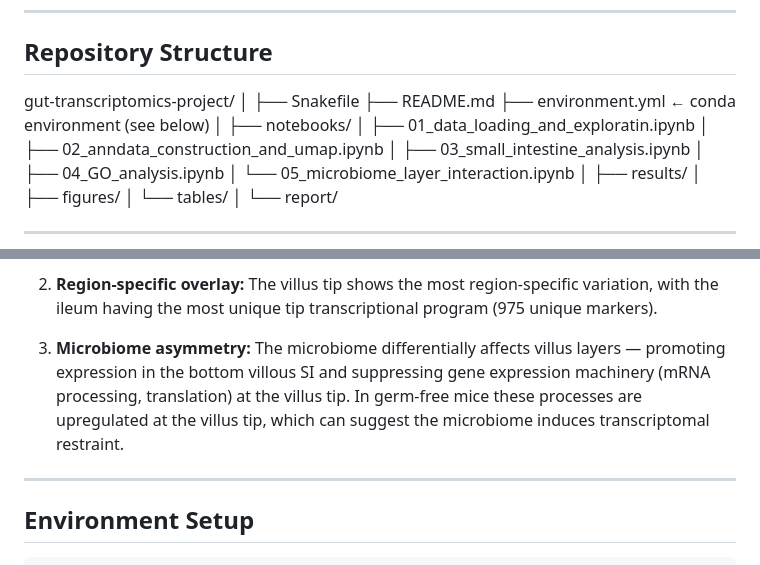
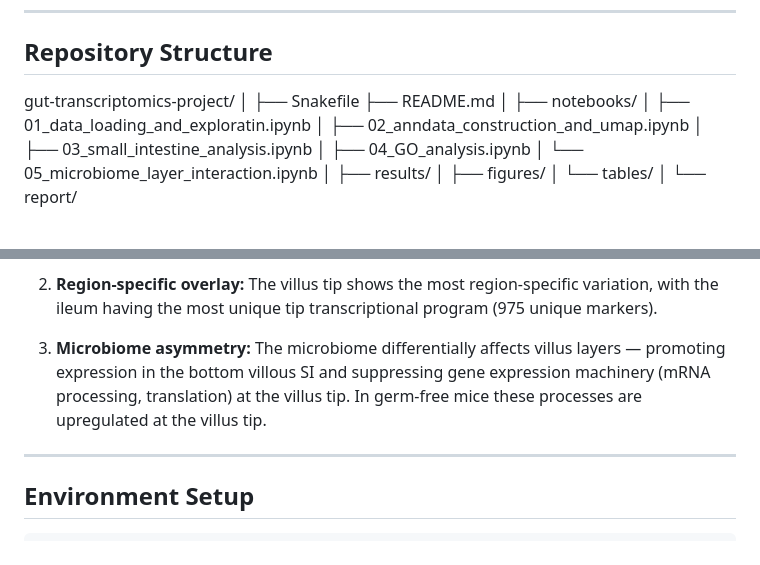
Before and after one commit to Fair0n/gut-transcriptomics-project, a Markdown page: README.md, 2 parts joined by grey strips. Drawn GitHub-style.

```diff
--- a/README.md
+++ b/README.md
@@ -45,7 +45,6 @@ gut-transcriptomics-project/
 │
 ├── Snakefile
 ├── README.md
-├── environment.yml                    ← conda environment (see below)
 │
 ├── notebooks/
 │   ├── 01_data_loading_and_exploratin.ipynb
@@ -75,8 +74,7 @@ gut-transcriptomics-project/
 3. **Microbiome asymmetry:** The microbiome differentially affects villus layers —
    promoting expression in the bottom villous SI and suppressing gene expression
    machinery (mRNA processing, translation) at the villus tip. In germ-free mice
-   these processes are upregulated at the villus tip, which can suggest the microbiome
-   induces transcriptomal restraint.
+   these processes are upregulated at the villus tip.
 
 
 ---
```
